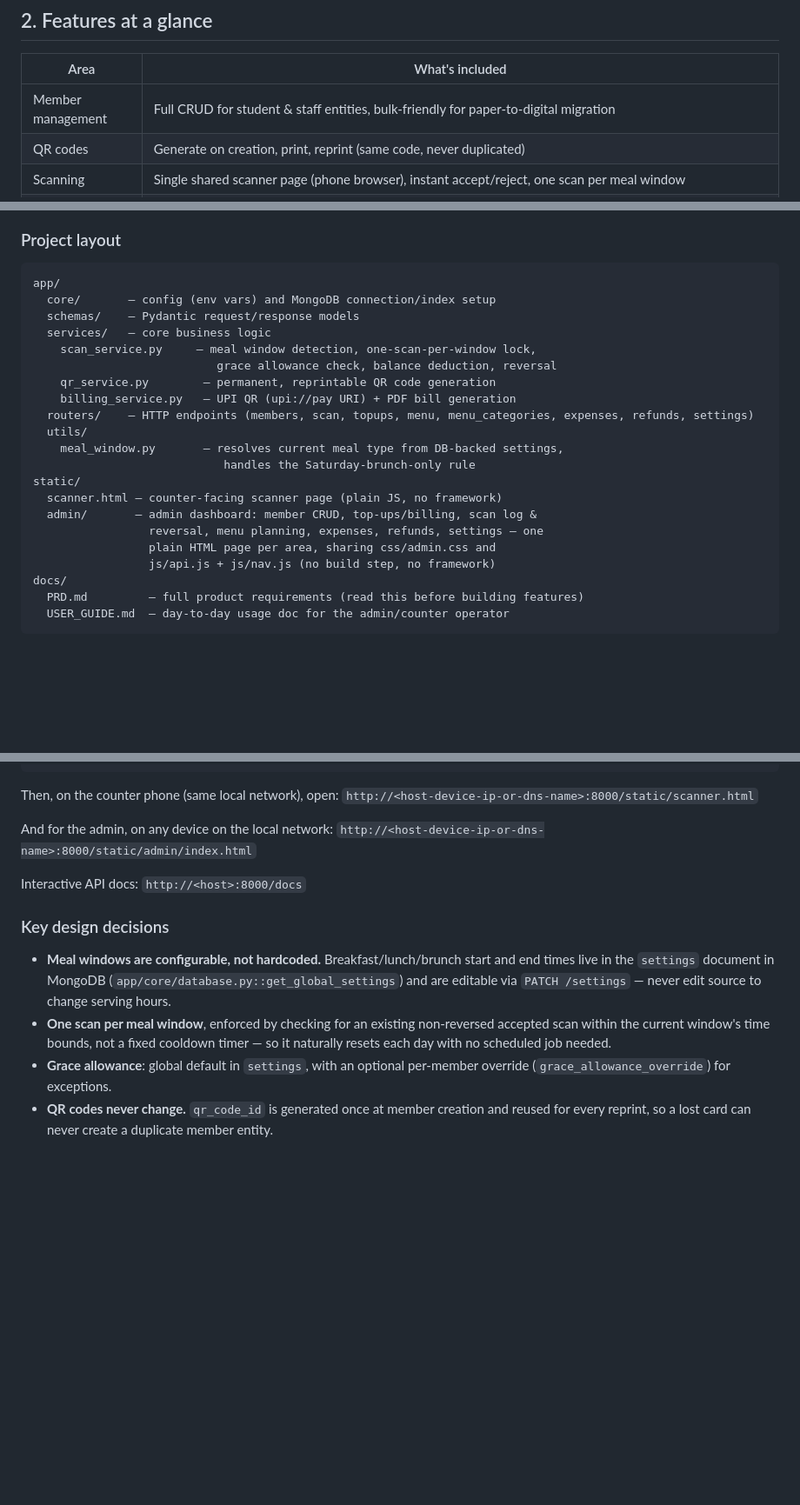
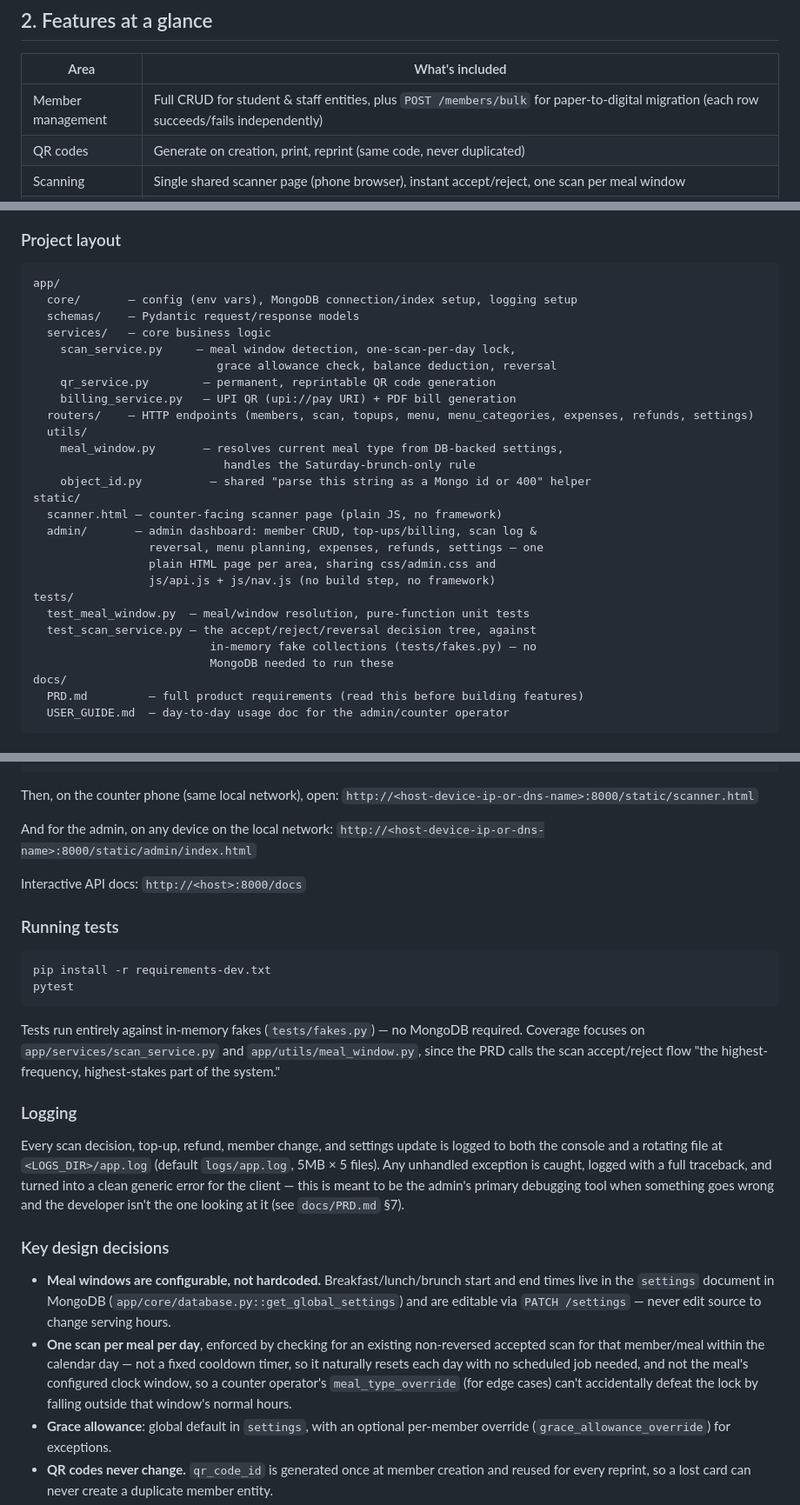
Before and after one commit to AadeshGurav/canteen-coupon-system, a Markdown page: README.md, 3 parts joined by grey strips. Shown at 87% size. Rendered like a GitHub page; blank space fills up the shorter version.

Commit message:
docs: document logging, tests, bulk import, and the day-scoped scan lock
- README: new "Running tests" and "Logging" sections, updated project
  layout (tests/, logging_config.py, object_id.py), corrected the
  "one scan per meal window" design note to describe the day-scoped
  lock instead of the old (buggy) window-bounds one.
- USER_GUIDE: documents POST /members/bulk for migration and points
  admins at logs/app.log for troubleshooting.
- PRD §5: corrected the same design note to match the fix.

````diff
--- a/README.md
+++ b/README.md
@@ -44,7 +44,7 @@ once they see the money land in their own account.
 
 | Area | What's included |
 |---|---|
-| Member management | Full CRUD for student & staff entities, bulk-friendly for paper-to-digital migration |
+| Member management | Full CRUD for student & staff entities, plus `POST /members/bulk` for paper-to-digital migration (each row succeeds/fails independently) |
 | QR codes | Generate on creation, print, reprint (same code, never duplicated) |
 | Scanning | Single shared scanner page (phone browser), instant accept/reject, one scan per meal window |
 | Balances | Separate lunch / breakfast / brunch unit counts, grace allowance (global + per-member override), **no automatic resets ever** — only scans, reversals, top-ups, and refunds change a balance |
@@ -77,10 +77,10 @@ a single `uvicorn` process with zero tooling beyond a browser.
 
 ```
 app/
-  core/       — config (env vars) and MongoDB connection/index setup
+  core/       — config (env vars), MongoDB connection/index setup, logging setup
   schemas/    — Pydantic request/response models
   services/   — core business logic
-    scan_service.py     — meal window detection, one-scan-per-window lock,
+    scan_service.py     — meal window detection, one-scan-per-day lock,
                            grace allowance check, balance deduction, reversal
     qr_service.py        — permanent, reprintable QR code generation
     billing_service.py   — UPI QR (upi://pay URI) + PDF bill generation
@@ -88,12 +88,18 @@ app/
   utils/
     meal_window.py       — resolves current meal type from DB-backed settings,
                             handles the Saturday-brunch-only rule
+    object_id.py          — shared "parse this string as a Mongo id or 400" helper
 static/
   scanner.html — counter-facing scanner page (plain JS, no framework)
   admin/       — admin dashboard: member CRUD, top-ups/billing, scan log &
                  reversal, menu planning, expenses, refunds, settings — one
                  plain HTML page per area, sharing css/admin.css and
                  js/api.js + js/nav.js (no build step, no framework)
+tests/
+  test_meal_window.py  — meal/window resolution, pure-function unit tests
+  test_scan_service.py — the accept/reject/reversal decision tree, against
+                          in-memory fake collections (tests/fakes.py) — no
+                          MongoDB needed to run these
 docs/
   PRD.md         — full product requirements (read this before building features)
   USER_GUIDE.md  — day-to-day usage doc for the admin/counter operator
@@ -120,15 +126,40 @@ And for the admin, on any device on the local network:
 
 Interactive API docs: `http://<host>:8000/docs`
 
+### Running tests
+
+```bash
+pip install -r requirements-dev.txt
+pytest
+```
+
+Tests run entirely against in-memory fakes (`tests/fakes.py`) — no MongoDB
+required. Coverage focuses on `app/services/scan_service.py` and
+`app/utils/meal_window.py`, since the PRD calls the scan accept/reject flow
+"the highest-frequency, highest-stakes part of the system."
+
+### Logging
+
+Every scan decision, top-up, refund, member change, and settings update is
+logged to both the console and a rotating file at `<LOGS_DIR>/app.log`
+(default `logs/app.log`, 5MB × 5 files). Any unhandled exception is caught,
+logged with a full traceback, and turned into a clean generic error for the
+client — this is meant to be the admin's primary debugging tool when
+something goes wrong and the developer isn't the one looking at it (see
+`docs/PRD.md` §7).
+
 ### Key design decisions
 
 - **Meal windows are configurable, not hardcoded.** Breakfast/lunch/brunch start
   and end times live in the `settings` document in MongoDB
   (`app/core/database.py::get_global_settings`) and are editable via
   `PATCH /settings` — never edit source to change serving hours.
-- **One scan per meal window**, enforced by checking for an existing non-reversed
-  accepted scan within the current window's time bounds, not a fixed cooldown
-  timer — so it naturally resets each day with no scheduled job needed.
+- **One scan per meal per day**, enforced by checking for an existing
+  non-reversed accepted scan for that member/meal within the calendar day —
+  not a fixed cooldown timer, so it naturally resets each day with no
+  scheduled job needed, and not the meal's configured clock window, so a
+  counter operator's `meal_type_override` (for edge cases) can't accidentally
+  defeat the lock by falling outside that window's normal hours.
 - **Grace allowance**: global default in `settings`, with an optional per-member
   override (`grace_allowance_override`) for exceptions.
 - **QR codes never change.** `qr_code_id` is generated once at member creation
````
Also changed, not shown: docs/PRD.md (+1 -1 lines), docs/USER_GUIDE.md (+15 -2 lines).
